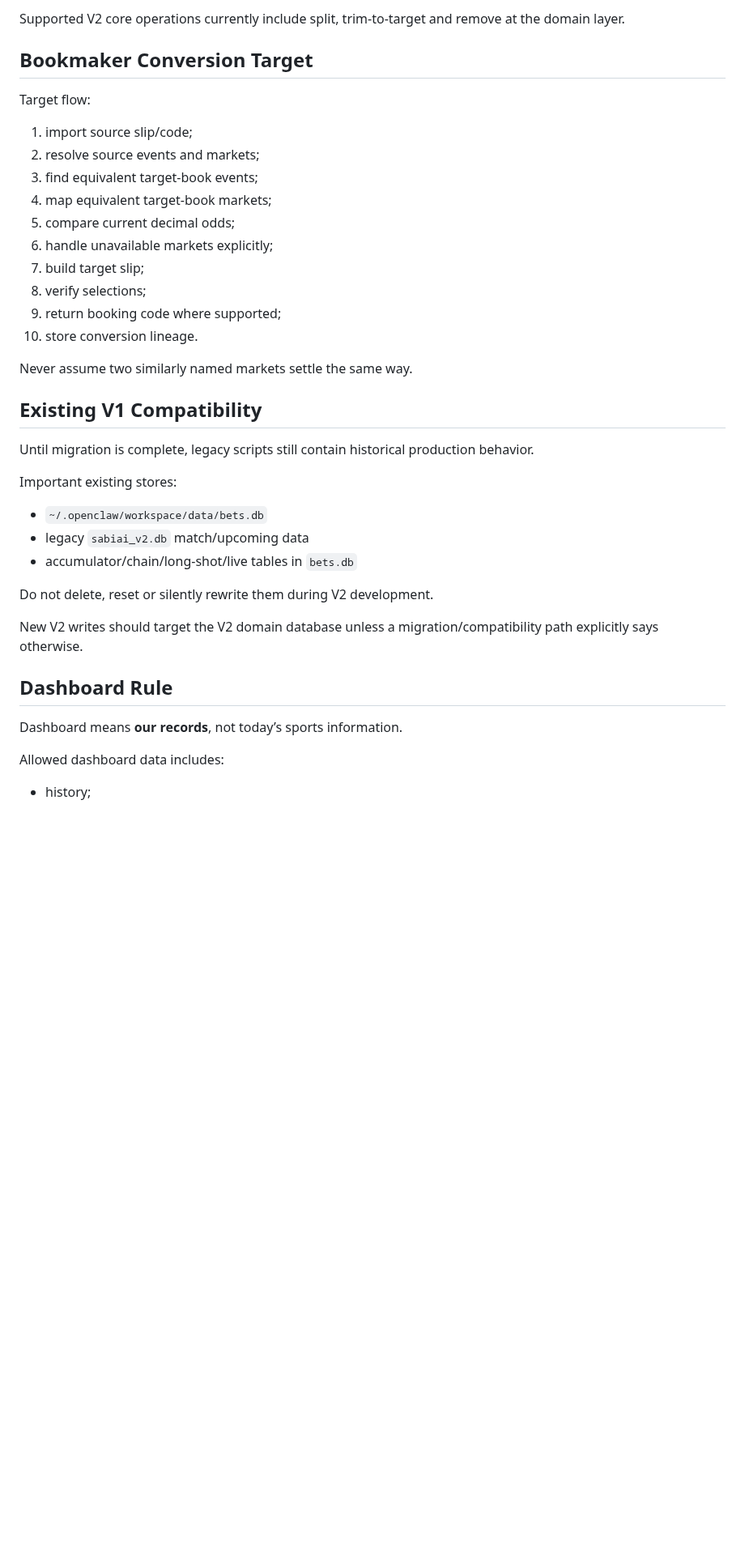
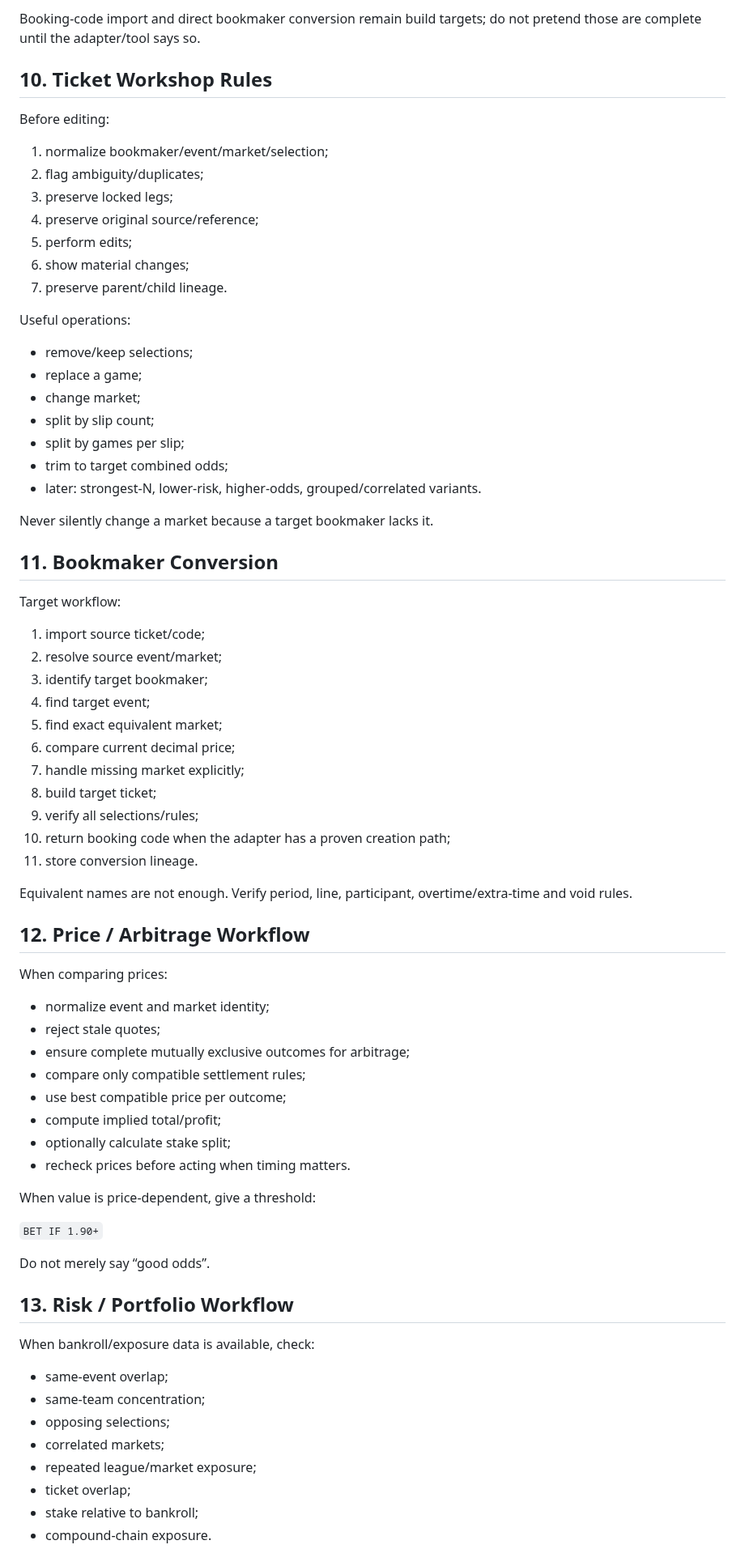
Before and after one commit to thathman/SabiAI, a Markdown page: skills/sabiai_SKILL.md, the part around one of its changes. Shown at 81% size. Rendered like a GitHub page; blank space fills up the shorter version.

Commit message:
feat(skill): upgrade primary skill for Sabi Boy V2

```diff
--- a/skills/sabiai_SKILL.md
+++ b/skills/sabiai_SKILL.md
@@ -198,41 +232,77 @@ When editing a ticket:
 
-Supported V2 core operations currently include split, trim-to-target and remove at the domain layer.
+Booking-code import and direct bookmaker conversion remain build targets; do not pretend those are complete until the adapter/tool says so.
 
-## Bookmaker Conversion Target
+## 10. Ticket Workshop Rules
 
-Target flow:
+Before editing:
 
-1. import source slip/code;
-2. resolve source events and markets;
-3. find equivalent target-book events;
-4. map equivalent target-book markets;
-5. compare current decimal odds;
-6. handle unavailable markets explicitly;
-7. build target slip;
-8. verify selections;
-9. return booking code where supported;
-10. store conversion lineage.
+1. normalize bookmaker/event/market/selection;
+2. flag ambiguity/duplicates;
+3. preserve locked legs;
+4. preserve original source/reference;
+5. perform edits;
+6. show material changes;
+7. preserve parent/child lineage.
 
-Never assume two similarly named markets settle the same way.
+Useful operations:
 
-## Existing V1 Compatibility
+- remove/keep selections;
+- replace a game;
+- change market;
+- split by slip count;
+- split by games per slip;
+- trim to target combined odds;
+- later: strongest-N, lower-risk, higher-odds, grouped/correlated variants.
 
-Until migration is complete, legacy scripts still contain historical production behavior.
+Never silently change a market because a target bookmaker lacks it.
 
-Important existing stores:
+## 11. Bookmaker Conversion
 
-- `~/.openclaw/workspace/data/bets.db`
-- legacy `sabiai_v2.db` match/upcoming data
-- accumulator/chain/long-shot/live tables in `bets.db`
+Target workflow:
 
-Do not delete, reset or silently rewrite them during V2 development.
+1. import source ticket/code;
+2. resolve source event/market;
+3. identify target bookmaker;
+4. find target event;
+5. find exact equivalent market;
+6. compare current decimal price;
+7. handle missing market explicitly;
+8. build target ticket;
+9. verify all selections/rules;
+10. return booking code when the adapter has a proven creation path;
+11. store conversion lineage.
 
-New V2 writes should target the V2 domain database unless a migration/compatibility path explicitly says otherwise.
+Equivalent names are not enough. Verify period, line, participant, overtime/extra-time and void rules.
 
-## Dashboard Rule
+## 12. Price / Arbitrage Workflow
 
-Dashboard means **our records**, not today’s sports information.
+When comparing prices:
 
-Allowed dashboard data includes:
+- normalize event and market identity;
+- reject stale quotes;
+- ensure complete mutually exclusive outcomes for arbitrage;
+- compare only compatible settlement rules;
+- use best compatible price per outcome;
+- compute implied total/profit;
+- optionally calculate stake split;
+- recheck prices before acting when timing matters.
 
-- history;
+When value is price-dependent, give a threshold:
+
+`BET IF 1.90+`
+
+Do not merely say “good odds”.
+
+## 13. Risk / Portfolio Workflow
+
+When bankroll/exposure data is available, check:
+
+- same-event overlap;
+- same-team concentration;
+- opposing selections;
+- correlated markets;
+- repeated league/market exposure;
+- ticket overlap;
+- stake relative to bankroll;
+- compound-chain exposure.
+
```
Also changed, not shown: other parts of skills/sabiai_SKILL.md (+235 -142 lines).
